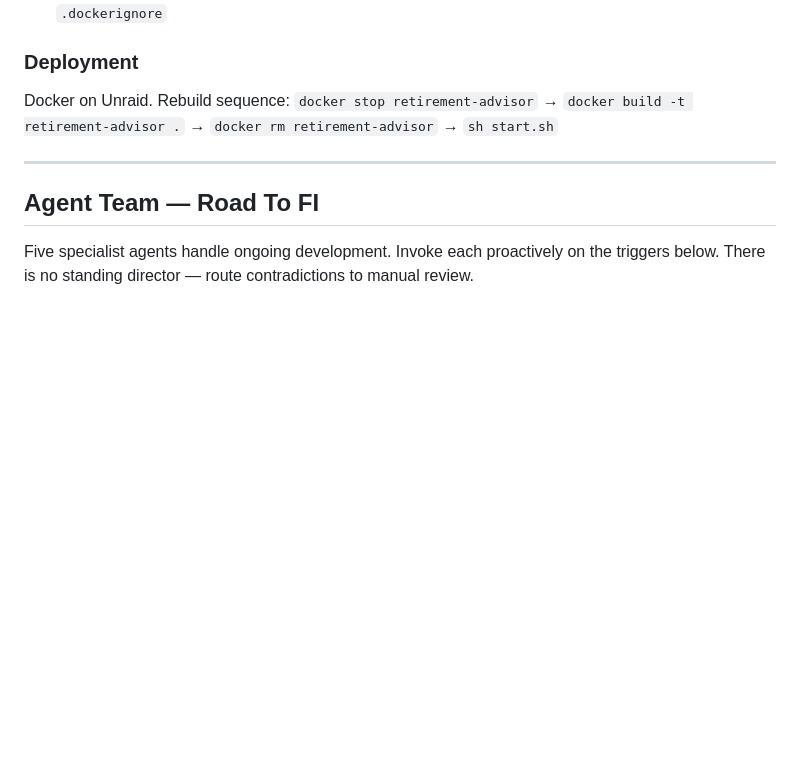
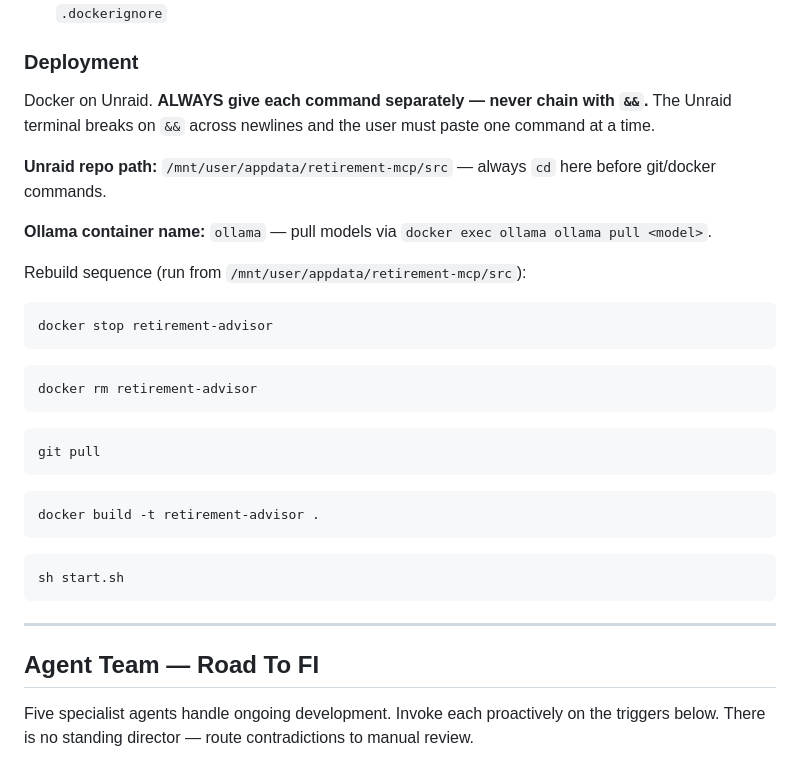
Before and after one commit to kurtisthomas81-art/retirement-mcp, a Markdown page: CLAUDE.md, the part around the change. Rendered like a GitHub page; blank space fills up the shorter version.

Commit message:
Add Unraid deployment paths to CLAUDE.md
Co-Authored-By: Claude Sonnet 4.6 <noreply@anthropic.com>

````diff
--- a/CLAUDE.md
+++ b/CLAUDE.md
@@ -55,7 +55,28 @@ data/ledger.xlsx → excel_reader.py → api_routes.py (REST endpoints)
 - **Docker PII gate**: `.env` and `data/ledger.xlsx` must never enter image layers — requires `.dockerignore`
 
 ### Deployment
-Docker on Unraid. Rebuild sequence: `docker stop retirement-advisor` → `docker build -t retirement-advisor .` → `docker rm retirement-advisor` → `sh start.sh`
+Docker on Unraid. **ALWAYS give each command separately — never chain with `&&`.** The Unraid terminal breaks on `&&` across newlines and the user must paste one command at a time.
+
+**Unraid repo path:** `/mnt/user/appdata/retirement-mcp/src` — always `cd` here before git/docker commands.
+
+**Ollama container name:** `ollama` — pull models via `docker exec ollama ollama pull <model>`.
+
+Rebuild sequence (run from `/mnt/user/appdata/retirement-mcp/src`):
+```
+docker stop retirement-advisor
+```
+```
+docker rm retirement-advisor
+```
+```
+git pull
+```
+```
+docker build -t retirement-advisor .
+```
+```
+sh start.sh
+```
 
 ---
 
````
